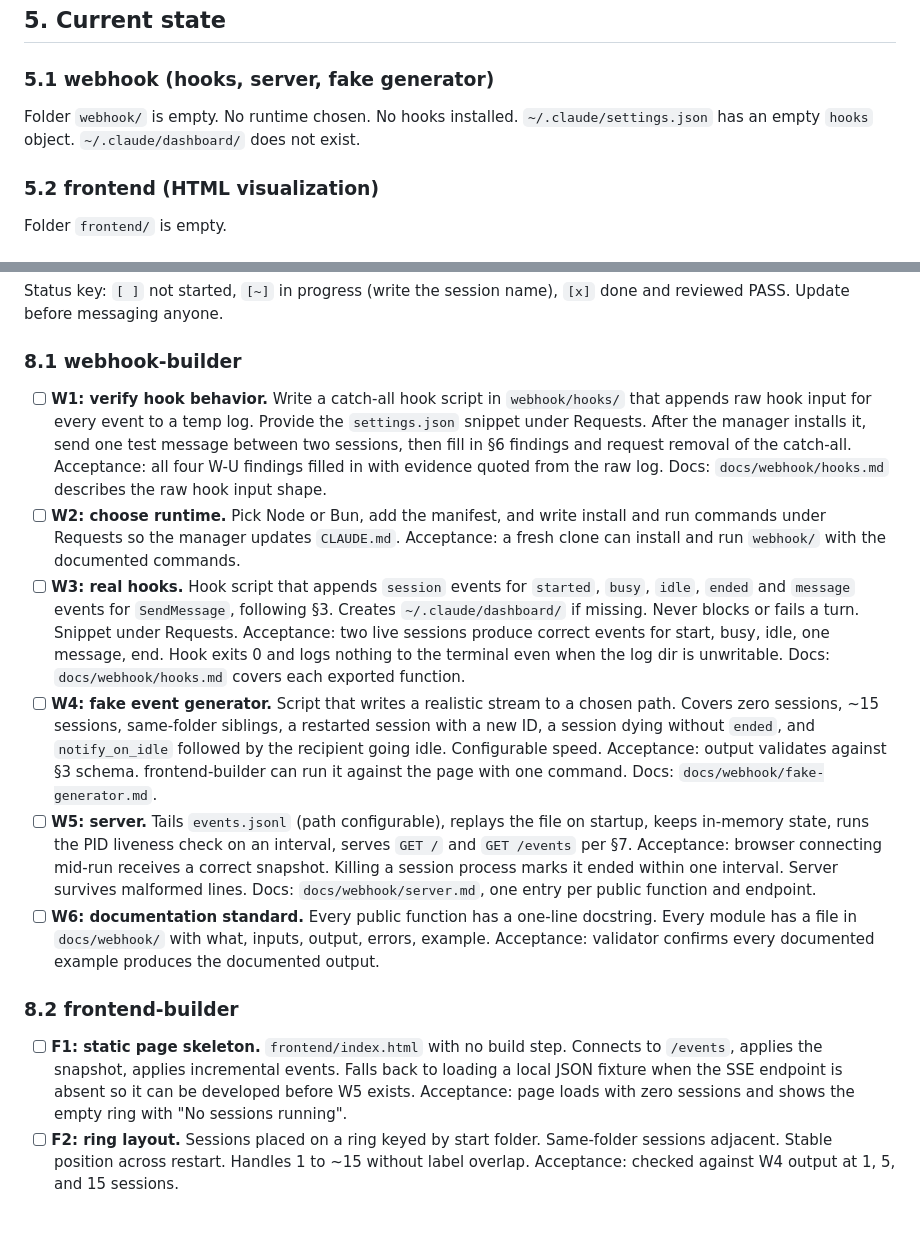
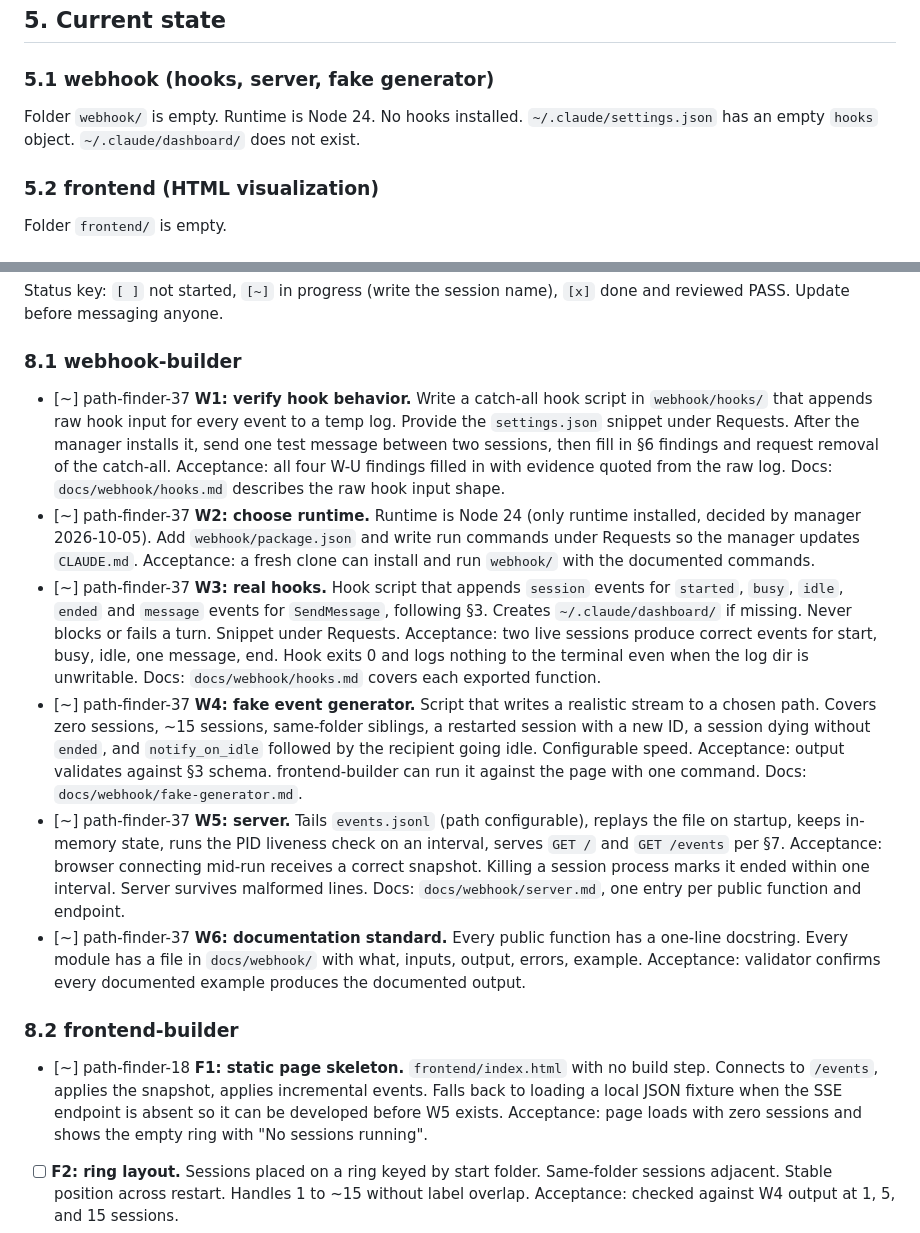
Before and after one commit to kharanga/path_finder, a Markdown page: SPEC.md, 2 parts joined by grey strips. Drawn GitHub-style.

Commit message:
Record Node 24 as runtime and task ownership in SPEC
Co-Authored-By: Claude Fable 5.1 <noreply@anthropic.com>

```diff
--- a/SPEC.md
+++ b/SPEC.md
@@ -54,7 +54,7 @@ Liveness fallback: the server periodically checks whether each known PID is aliv
 
 ### 5.1 webhook (hooks, server, fake generator)
 
-Folder `webhook/` is empty. No runtime chosen. No hooks installed. `~/.claude/settings.json` has an empty `hooks` object. `~/.claude/dashboard/` does not exist.
+Folder `webhook/` is empty. Runtime is Node 24. No hooks installed. `~/.claude/settings.json` has an empty `hooks` object. `~/.claude/dashboard/` does not exist.
 
 ### 5.2 frontend (HTML visualization)
 
@@ -106,22 +106,22 @@ Status key: `[ ]` not started, `[~]` in progress (write the session name), `[x]`
 
 ### 8.1 webhook-builder
 
-- [ ] **W1: verify hook behavior.** Write a catch-all hook script in `webhook/hooks/` that appends raw hook input for every event to a temp log. Provide the `settings.json` snippet under Requests. After the manager installs it, send one test message between two sessions, then fill in §6 findings and request removal of the catch-all.
+- [~] path-finder-37 **W1: verify hook behavior.** Write a catch-all hook script in `webhook/hooks/` that appends raw hook input for every event to a temp log. Provide the `settings.json` snippet under Requests. After the manager installs it, send one test message between two sessions, then fill in §6 findings and request removal of the catch-all.
   Acceptance: all four W-U findings filled in with evidence quoted from the raw log. Docs: `docs/webhook/hooks.md` describes the raw hook input shape.
-- [ ] **W2: choose runtime.** Pick Node or Bun, add the manifest, and write install and run commands under Requests so the manager updates `CLAUDE.md`.
+- [~] path-finder-37 **W2: choose runtime.** Runtime is Node 24 (only runtime installed, decided by manager 2026-10-05). Add `webhook/package.json` and write run commands under Requests so the manager updates `CLAUDE.md`.
   Acceptance: a fresh clone can install and run `webhook/` with the documented commands.
-- [ ] **W3: real hooks.** Hook script that appends `session` events for `started`, `busy`, `idle`, `ended` and `message` events for `SendMessage`, following §3. Creates `~/.claude/dashboard/` if missing. Never blocks or fails a turn. Snippet under Requests.
+- [~] path-finder-37 **W3: real hooks.** Hook script that appends `session` events for `started`, `busy`, `idle`, `ended` and `message` events for `SendMessage`, following §3. Creates `~/.claude/dashboard/` if missing. Never blocks or fails a turn. Snippet under Requests.
   Acceptance: two live sessions produce correct events for start, busy, idle, one message, end. Hook exits 0 and logs nothing to the terminal even when the log dir is unwritable. Docs: `docs/webhook/hooks.md` covers each exported function.
-- [ ] **W4: fake event generator.** Script that writes a realistic stream to a chosen path. Covers zero sessions, ~15 sessions, same-folder siblings, a restarted session with a new ID, a session dying without `ended`, and `notify_on_idle` followed by the recipient going idle. Configurable speed.
+- [~] path-finder-37 **W4: fake event generator.** Script that writes a realistic stream to a chosen path. Covers zero sessions, ~15 sessions, same-folder siblings, a restarted session with a new ID, a session dying without `ended`, and `notify_on_idle` followed by the recipient going idle. Configurable speed.
   Acceptance: output validates against §3 schema. frontend-builder can run it against the page with one command. Docs: `docs/webhook/fake-generator.md`.
-- [ ] **W5: server.** Tails `events.jsonl` (path configurable), replays the file on startup, keeps in-memory state, runs the PID liveness check on an interval, serves `GET /` and `GET /events` per §7.
+- [~] path-finder-37 **W5: server.** Tails `events.jsonl` (path configurable), replays the file on startup, keeps in-memory state, runs the PID liveness check on an interval, serves `GET /` and `GET /events` per §7.
   Acceptance: browser connecting mid-run receives a correct snapshot. Killing a session process marks it ended within one interval. Server survives malformed lines. Docs: `docs/webhook/server.md`, one entry per public function and endpoint.
-- [ ] **W6: documentation standard.** Every public function has a one-line docstring. Every module has a file in `docs/webhook/` with what, inputs, output, errors, example.
+- [~] path-finder-37 **W6: documentation standard.** Every public function has a one-line docstring. Every module has a file in `docs/webhook/` with what, inputs, output, errors, example.
   Acceptance: validator confirms every documented example produces the documented output.
 
 ### 8.2 frontend-builder
 
-- [ ] **F1: static page skeleton.** `frontend/index.html` with no build step. Connects to `/events`, applies the snapshot, applies incremental events. Falls back to loading a local JSON fixture when the SSE endpoint is absent so it can be developed before W5 exists.
+- [~] path-finder-18 **F1: static page skeleton.** `frontend/index.html` with no build step. Connects to `/events`, applies the snapshot, applies incremental events. Falls back to loading a local JSON fixture when the SSE endpoint is absent so it can be developed before W5 exists.
   Acceptance: page loads with zero sessions and shows the empty ring with "No sessions running".
 - [ ] **F2: ring layout.** Sessions placed on a ring keyed by start folder. Same-folder sessions adjacent. Stable position across restart. Handles 1 to ~15 without label overlap.
   Acceptance: checked against W4 output at 1, 5, and 15 sessions.
```
Also changed, not shown: CLAUDE.md (+4 -4 lines).
